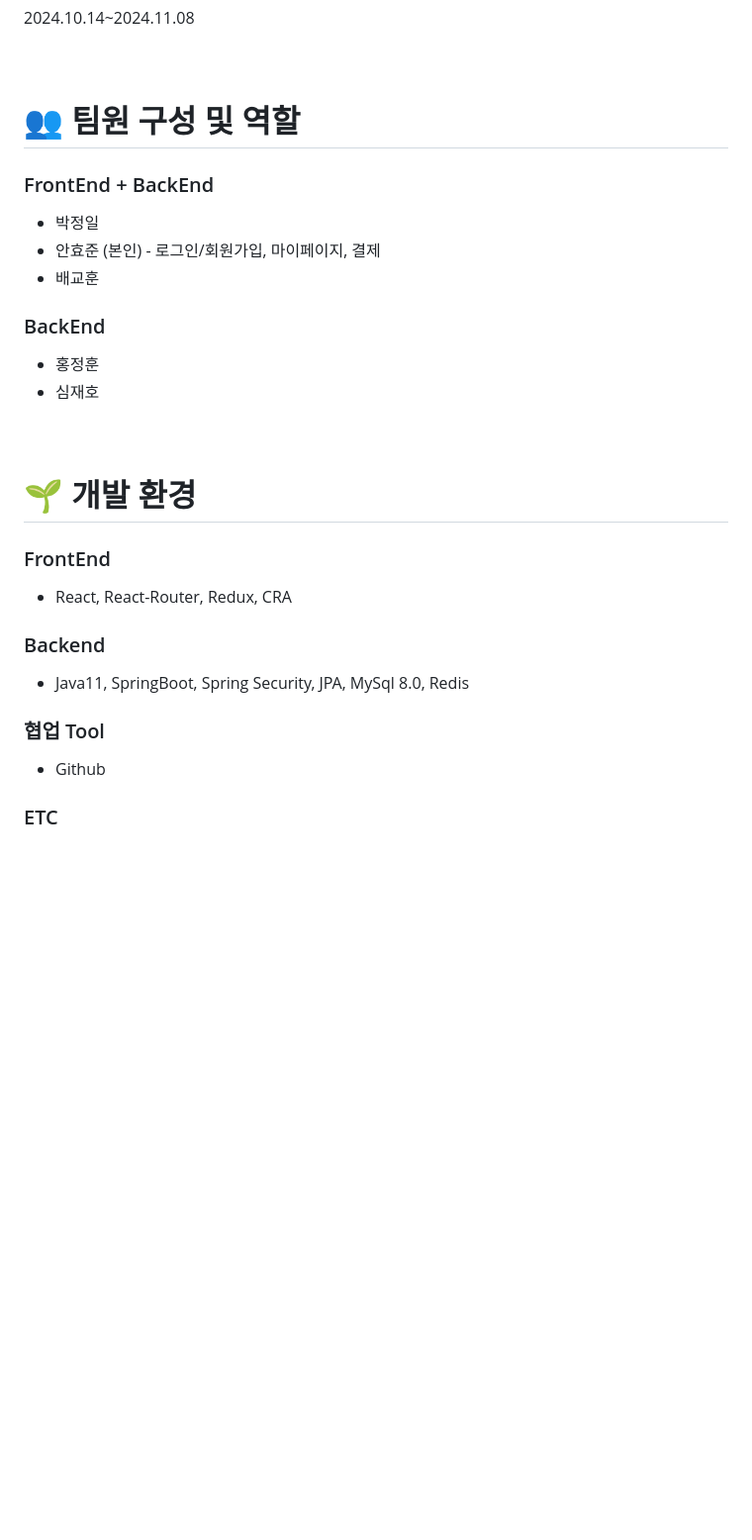
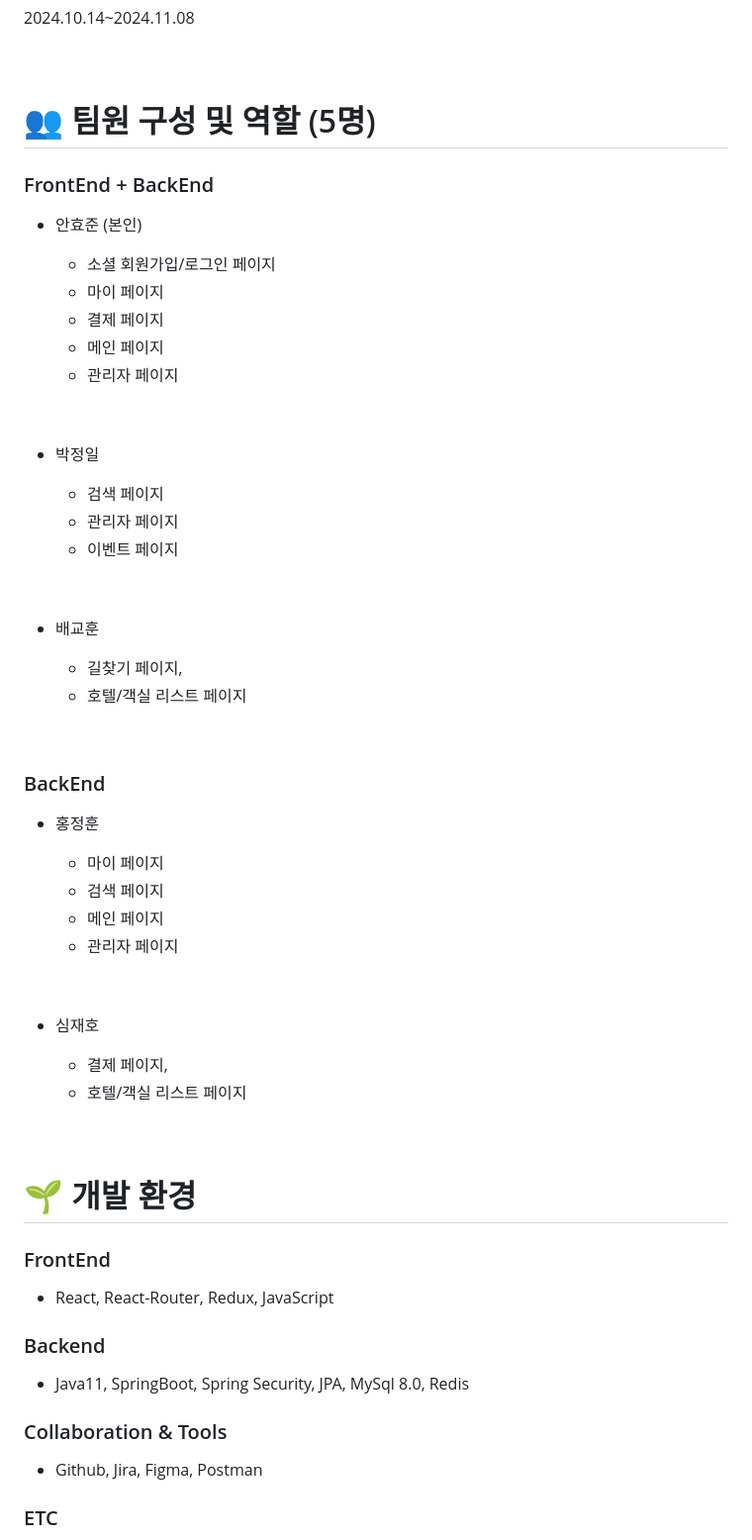
Before and after one commit to Hangma01/Lostay, a Markdown page: README.md, the part around one of its changes. Shown at 99% size. Drawn GitHub-style; blank space fills up the shorter version.

```diff
--- a/README.md
+++ b/README.md
@@ -8,29 +8,61 @@
 <br><br><br>
 
 
-# :busts_in_silhouette: 팀원 구성 및 역할
+# :busts_in_silhouette: 팀원 구성 및 역할 (5명)
 ### FrontEnd + BackEnd
+  - 안효준 (본인)
+
+    - 소셜 회원가입/로그인 페이지
+    - 마이 페이지
+    - 결제 페이지
+    - 메인 페이지
+    - 관리자 페이지
+
+<br>
+
   - 박정일
-  - 안효준 (본인) - 로그인/회원가입, 마이페이지, 결제
+
+    - 검색 페이지
+    - 관리자 페이지
+    - 이벤트 페이지
+
+<br>
+
   - 배교훈
+
+    - 길찾기 페이지,
+    - 호텔/객실 리스트 페이지
+
+<br>
 
 ### BackEnd
   - 홍정훈
+
+    - 마이 페이지
+    - 검색 페이지
+    - 메인 페이지
+    - 관리자 페이지
+
+<br>
+
   - 심재호
+
+    - 결제 페이지,
+    - 호텔/객실 리스트 페이지
 <br><br><br>
 
 
 # :seedling: 개발 환경
 ### FrontEnd
-- React, React-Router, Redux, CRA
+- React, React-Router, Redux, JavaScript
 
 
 ### Backend
 - Java11, SpringBoot, Spring Security, JPA, MySql 8.0, Redis
 
 
-### 협업 Tool
-- Github
+### Collaboration & Tools
+- Github, Jira, Figma, Postman
 
 ### ETC
 - Kakao Mobility API, Kakao Map API, TMap API, Elasticesearch API, ProtOne API, coolSms API, OAuth2(Google, Kakao, Naver)
```
Also changed, not shown: other parts of README.md (+28 -28 lines).
